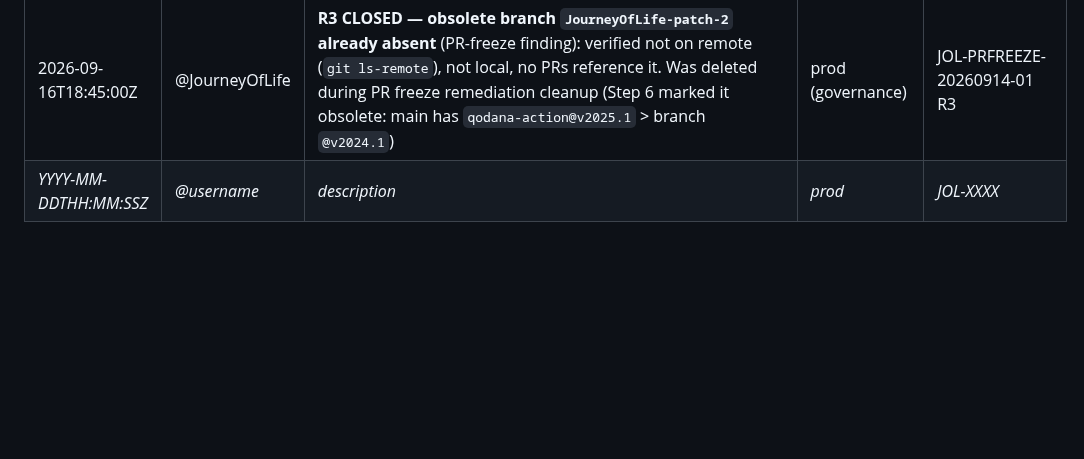
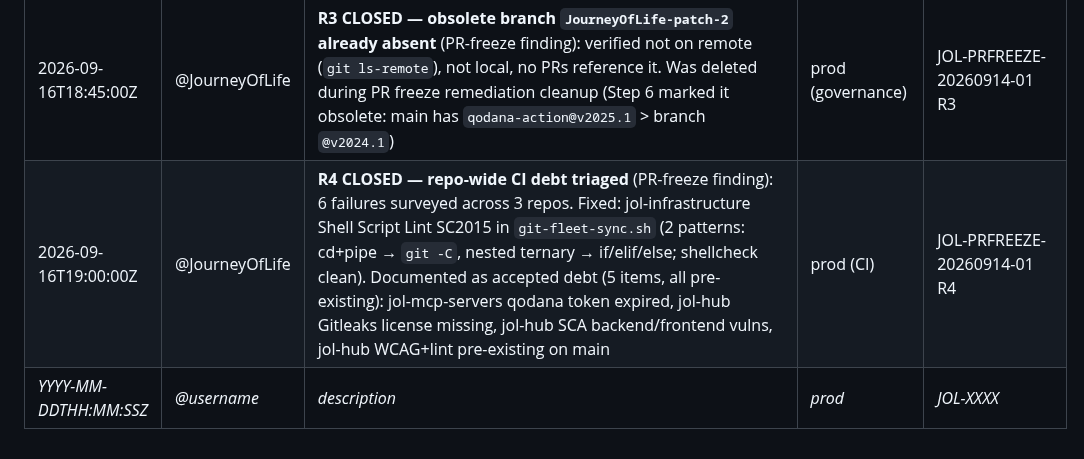
Before and after one commit to journeyoflife-org/jol-infrastructure, a Markdown page: CHANGELOG.md, the part around the change. GitHub-like rendering; blank space fills up the shorter version.

Commit message:
docs(compliance): R4 CLOSED — repo-wide CI debt triaged
CI debt survey across jol-infrastructure, jol-mcp-servers, jol-hub:
- 6 failures identified, 1 fixed (shellcheck SC2015), 5 documented
  as accepted debt (all pre-existing, not regressions)
- Remaining items require owner actions: token rotation, license
  purchase, or code-level dependency updates in jol-hub

Change record: R4 marked CLOSED with triage table.
CHANGELOG: R4 closure row added.

Ref: JOL-PRFREEZE-20260914-01 R4

```diff
--- a/CHANGELOG.md
+++ b/CHANGELOG.md
@@ -38,4 +38,5 @@ All production infrastructure changes must be documented here.
 | 2026-09-16T18:00:00Z | @JourneyOfLife | journeyoflife-org **four-eyes control test + ruleset update** (follow-up to JOL-FOUREYES-20260916-01): post-activation test revealed count=0 allows self-approval (PR #2 merged without IterVitae approval). Updated all 17 rulesets `required_approving_review_count` 0 → 1 via `PUT /repos/<org>/<repo>/rulesets/<id>`. Re-test (PR #3) showed `REVIEW_REQUIRED` + `BLOCKED`, but `--admin` bypass still merges. **Conclusion**: four-eyes control is **procedural** (relies on owner discipline), not technically enforced — admin bypass remains as emergency escape hatch. This matches the dual-account governance design (formal/procedural control, residual risk accepted). Verified 17/17 at count=1. Evidence: change-record-dual-account-four-eyes-20260916.md post-activation test section | prod (governance) | JOL-FOUREYES-20260916-01 |
 | 2026-09-16T18:30:00Z | @JourneyOfLife | **R2 CLOSED — jol-hub PR #93 split into reviewable slices** (PR-freeze finding): PR #93 (125 commits / 991 files / +60K/-31K) split by file category into PR #95 `docs/wave1-compliance-docs` (120 docs files, +10,144 lines, 0 deletions) and PR #96 `feat/wave1-code` (868 code files, +50,446/-31,064 lines, 293 `lt-*` demo app deletions). Both branches derived from `feat/pages-step6` with single squashed commits. PR #93 closed with cross-reference comment | prod (governance) | JOL-PRFREEZE-20260914-01 R2 |
 | 2026-09-16T18:45:00Z | @JourneyOfLife | **R3 CLOSED — obsolete branch `JourneyOfLife-patch-2` already absent** (PR-freeze finding): verified not on remote (`git ls-remote`), not local, no PRs reference it. Was deleted during PR freeze remediation cleanup (Step 6 marked it obsolete: main has `qodana-action@v2025.1` > branch `@v2024.1`) | prod (governance) | JOL-PRFREEZE-20260914-01 R3 |
+| 2026-09-16T19:00:00Z | @JourneyOfLife | **R4 CLOSED — repo-wide CI debt triaged** (PR-freeze finding): 6 failures surveyed across 3 repos. Fixed: jol-infrastructure Shell Script Lint SC2015 in `git-fleet-sync.sh` (2 patterns: cd+pipe → `git -C`, nested ternary → if/elif/else; shellcheck clean). Documented as accepted debt (5 items, all pre-existing): jol-mcp-servers qodana token expired, jol-hub Gitleaks license missing, jol-hub SCA backend/frontend vulns, jol-hub WCAG+lint pre-existing on main | prod (CI) | JOL-PRFREEZE-20260914-01 R4 |
 | _YYYY-MM-DDTHH:MM:SSZ_ | _@username_ | _description_ | _prod_ | _JOL-XXXX_ |
```
Also changed, not shown: 1 other file.
